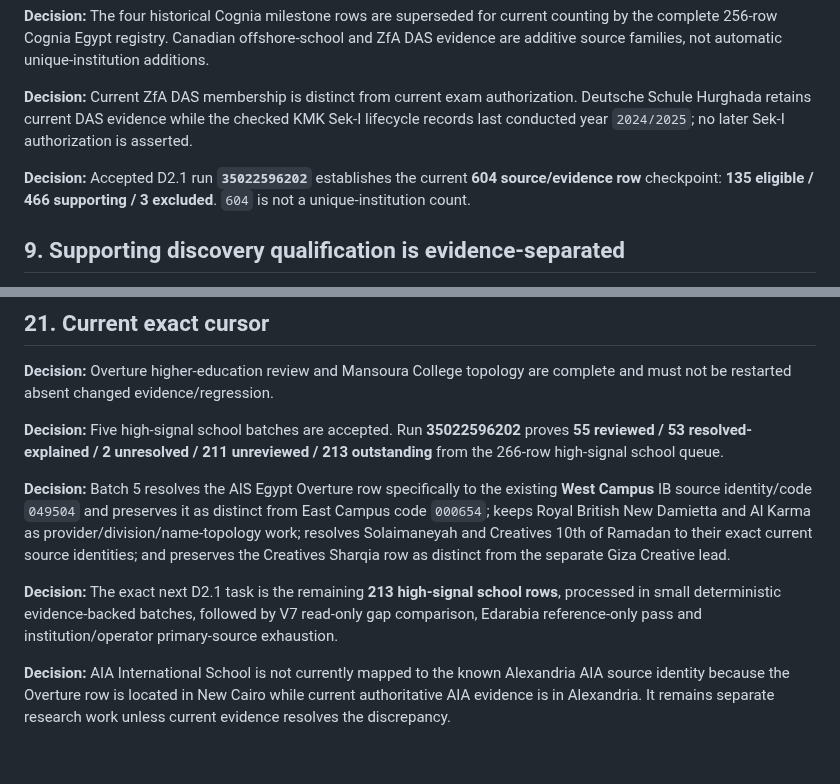
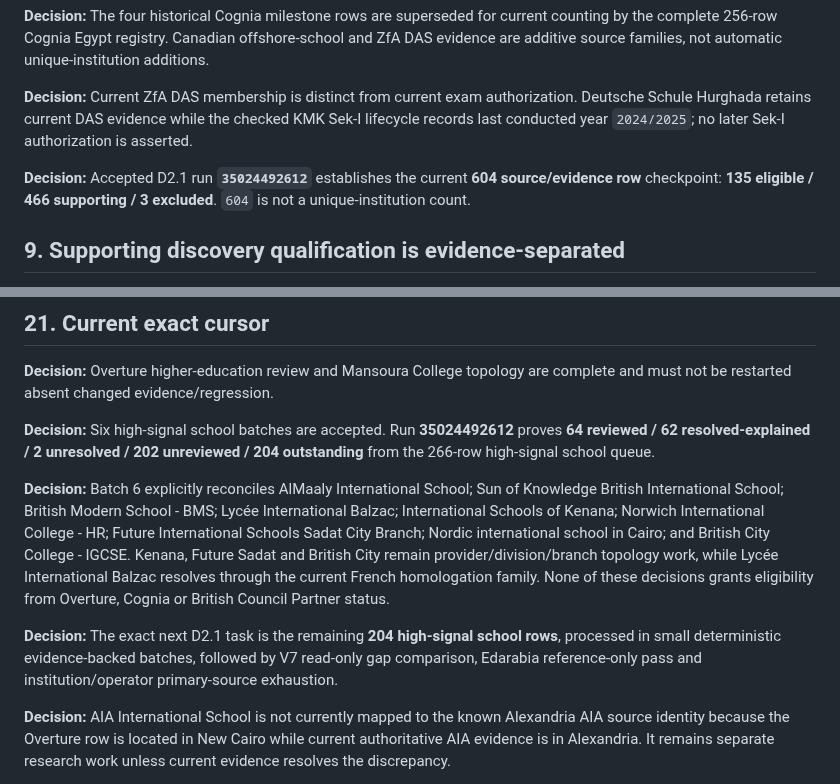
Before and after one commit to admonkstudio/edu-hub, a Markdown page: docs/PROJECT-DECISIONS.md, 2 parts joined by grey strips. Drawn GitHub-style; blank space fills up the shorter version.

Commit message:
Advance decision cursor after sixth school review batch

```diff
--- a/docs/PROJECT-DECISIONS.md
+++ b/docs/PROJECT-DECISIONS.md
@@ -72,7 +72,7 @@ Reference: `tools/data-acquisition/international/seeds/substantive-international
 
 **Decision:** Current ZfA DAS membership is distinct from current exam authorization. Deutsche Schule Hurghada retains current DAS evidence while the checked KMK Sek-I lifecycle records last conducted year `2024/2025`; no later Sek-I authorization is asserted.
 
-**Decision:** Accepted D2.1 run **`35022596202`** establishes the current **604 source/evidence row** checkpoint: **135 eligible / 466 supporting / 3 excluded**. `604` is not a unique-institution count.
+**Decision:** Accepted D2.1 run **`35024492612`** establishes the current **604 source/evidence row** checkpoint: **135 eligible / 466 supporting / 3 excluded**. `604` is not a unique-institution count.
 
 ## 9. Supporting discovery qualification is evidence-separated
 
@@ -162,11 +162,11 @@ Reference: `docs/SOURCE-USAGE-POLICY.md`.
 
 **Decision:** Overture higher-education review and Mansoura College topology are complete and must not be restarted absent changed evidence/regression.
 
-**Decision:** Five high-signal school batches are accepted. Run **35022596202** proves **55 reviewed / 53 resolved-explained / 2 unresolved / 211 unreviewed / 213 outstanding** from the 266-row high-signal school queue.
+**Decision:** Six high-signal school batches are accepted. Run **35024492612** proves **64 reviewed / 62 resolved-explained / 2 unresolved / 202 unreviewed / 204 outstanding** from the 266-row high-signal school queue.
 
-**Decision:** Batch 5 resolves the AIS Egypt Overture row specifically to the existing **West Campus** IB source identity/code `049504` and preserves it as distinct from East Campus code `000654`; keeps Royal British New Damietta and Al Karma as provider/division/name-topology work; resolves Solaimaneyah and Creatives 10th of Ramadan to their exact current source identities; and preserves the Creatives Sharqia row as distinct from the separate Giza Creative lead.
+**Decision:** Batch 6 explicitly reconciles AlMaaly International School; Sun of Knowledge British International School; British Modern School - BMS; Lycée International Balzac; International Schools of Kenana; Norwich International College - HR; Future International Schools Sadat City Branch; Nordic international school in Cairo; and British City College - IGCSE. Kenana, Future Sadat and British City remain provider/division/branch topology work, while Lycée International Balzac resolves through the current French homologation family. None of these decisions grants eligibility from Overture, Cognia or British Council Partner status.
 
-**Decision:** The exact next D2.1 task is the remaining **213 high-signal school rows**, processed in small deterministic evidence-backed batches, followed by V7 read-only gap comparison, Edarabia reference-only pass and institution/operator primary-source exhaustion.
+**Decision:** The exact next D2.1 task is the remaining **204 high-signal school rows**, processed in small deterministic evidence-backed batches, followed by V7 read-only gap comparison, Edarabia reference-only pass and institution/operator primary-source exhaustion.
 
 **Decision:** AIA International School is not currently mapped to the known Alexandria AIA source identity because the Overture row is located in New Cairo while current authoritative AIA evidence is in Alexandria. It remains separate research work unless current evidence resolves the discrepancy.
 
```
